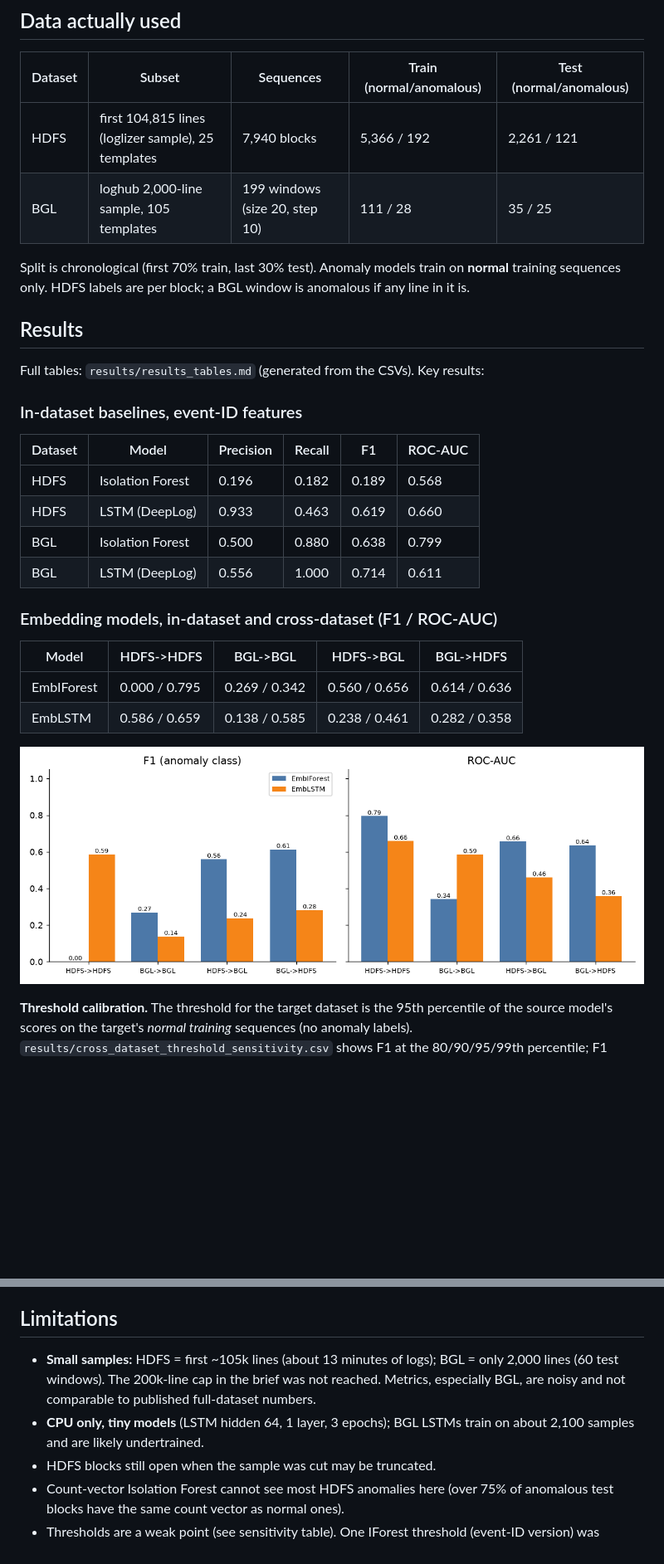
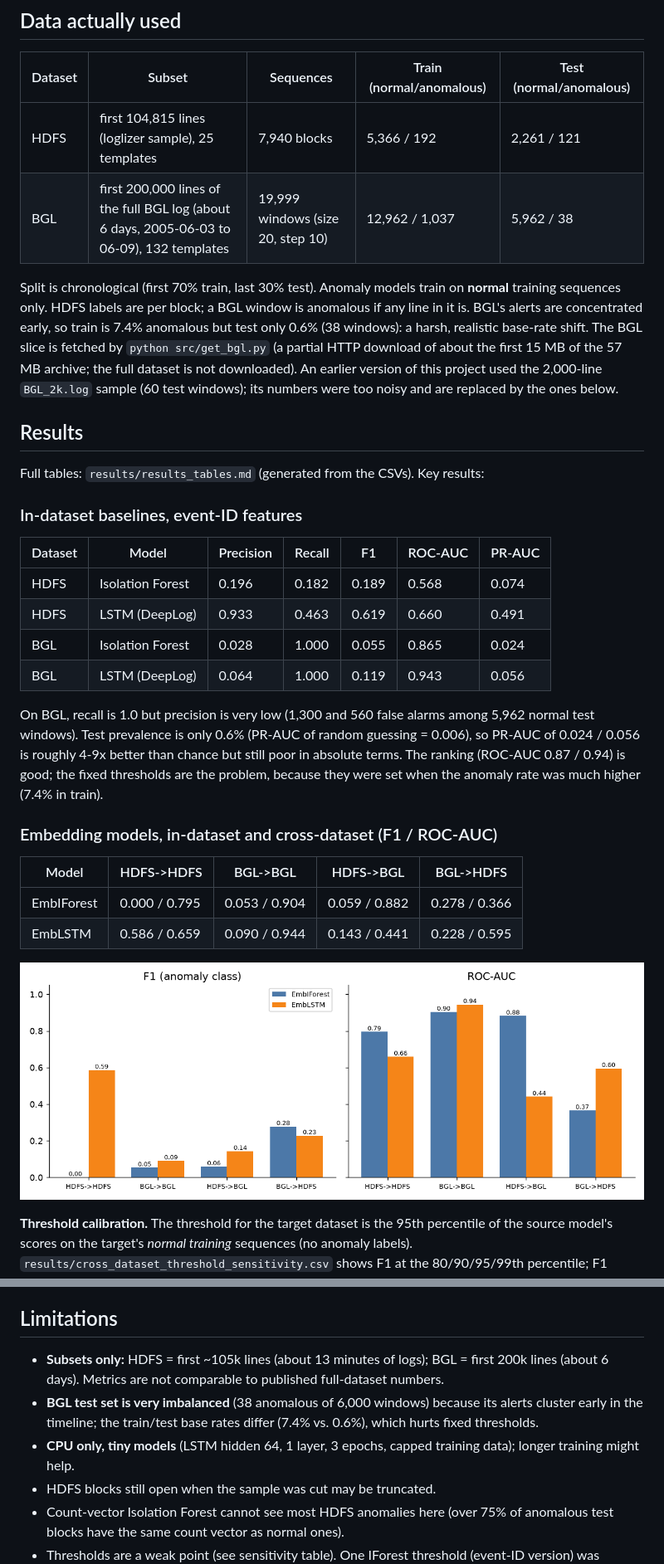
Before and after one commit to bhargavrrao-web/explainable-log-anomaly-detection, a Markdown page: README.md, 2 parts joined by grey strips. Shown at 83% size. Rendered like a GitHub page; pictures changed too: results/cross_dataset.png; blank space fills up the shorter version.

Commit message:
Use first 200k real BGL lines (partial download); rerun all experiments; add PR-AUC; update README and viva notes
Co-Authored-By: Claude Sonnet 5.5 <noreply@anthropic.com>

```diff
--- a/README.md
+++ b/README.md
@@ -62,28 +63,36 @@ All paths and hyperparameters are in `config.yaml`; seeds are fixed (42).
 | Dataset | Subset | Sequences | Train (normal/anomalous) | Test (normal/anomalous) |
 |---|---|---|---|---|
 | HDFS | first 104,815 lines (loglizer sample), 25 templates | 7,940 blocks | 5,366 / 192 | 2,261 / 121 |
-| BGL | loghub 2,000-line sample, 105 templates | 199 windows (size 20, step 10) | 111 / 28 | 35 / 25 |
+| BGL | first 200,000 lines of the full BGL log (about 6 days, 2005-06-03 to 06-09), 132 templates | 19,999 windows (size 20, step 10) | 12,962 / 1,037 | 5,962 / 38 |
 
 Split is chronological (first 70% train, last 30% test). Anomaly models train on **normal** training sequences only.
 HDFS labels are per block; a BGL window is anomalous if any line in it is.
+BGL's alerts are concentrated early, so train is 7.4% anomalous but test only 0.6% (38 windows): a harsh, realistic base-rate shift.
+The BGL slice is fetched by `python src/get_bgl.py` (a partial HTTP download of about the first 15 MB of the 57 MB archive; the full dataset is not downloaded).
+An earlier version of this project used the 2,000-line `BGL_2k.log` sample (60 test windows); its numbers were too noisy and are replaced by the ones below.
 
 ## Results
 
 Full tables: `results/results_tables.md` (generated from the CSVs). Key results:
 
 ### In-dataset baselines, event-ID features
-| Dataset | Model | Precision | Recall | F1 | ROC-AUC |
-|---|---|---|---|---|---|
-| HDFS | Isolation Forest | 0.196 | 0.182 | 0.189 | 0.568 |
-| HDFS | LSTM (DeepLog) | 0.933 | 0.463 | 0.619 | 0.660 |
-| BGL | Isolation Forest | 0.500 | 0.880 | 0.638 | 0.799 |
-| BGL | LSTM (DeepLog) | 0.556 | 1.000 | 0.714 | 0.611 |
+| Dataset | Model | Precision | Recall | F1 | ROC-AUC | PR-AUC |
+|---|---|---|---|---|---|---|
+| HDFS | Isolation Forest | 0.196 | 0.182 | 0.189 | 0.568 | 0.074 |
+| HDFS | LSTM (DeepLog) | 0.933 | 0.463 | 0.619 | 0.660 | 0.491 |
+| BGL | Isolation Forest | 0.028 | 1.000 | 0.055 | 0.865 | 0.024 |
+| BGL | LSTM (DeepLog) | 0.064 | 1.000 | 0.119 | 0.943 | 0.056 |
+
+On BGL, recall is 1.0 but precision is very low (1,300 and 560 false alarms among 5,962 normal test windows). Test prevalence is only 0.6%
+(PR-AUC of random guessing = 0.006), so PR-AUC of 0.024 / 0.056 is roughly 4-9x better than chance but still poor in absolute terms.
+The ranking (ROC-AUC 0.87 / 0.94) is good; the fixed thresholds are the problem, because they were set when the anomaly rate was much higher
+(7.4% in train).
 
 ### Embedding models, in-dataset and cross-dataset (F1 / ROC-AUC)
 | Model | HDFS->HDFS | BGL->BGL | HDFS->BGL | BGL->HDFS |
 |---|---|---|---|---|
-| EmbIForest | 0.000 / 0.795 | 0.269 / 0.342 | 0.560 / 0.656 | 0.614 / 0.636 |
-| EmbLSTM | 0.586 / 0.659 | 0.138 / 0.585 | 0.238 / 0.461 | 0.282 / 0.358 |
+| EmbIForest | 0.000 / 0.795 | 0.053 / 0.904 | 0.059 / 0.882 | 0.278 / 0.366 |
+| EmbLSTM | 0.586 / 0.659 | 0.090 / 0.944 | 0.143 / 0.441 | 0.228 / 0.595 |
 
 ![cross-dataset](results/cross_dataset.png)
 
@@ -136,8 +149,9 @@ Neither SSH-trained model reliably catches the slow drip. Single seed, tiny test
   Tested headlessly (page rendering, no exceptions); the upload page's file-upload widget was not exercised in a browser.
 
 ## Limitations
-* **Small samples:** HDFS = first ~105k lines (about 13 minutes of logs); BGL = only 2,000 lines (60 test windows). The 200k-line cap in the brief was not reached. Metrics, especially BGL, are noisy and not comparable to published full-dataset numbers.
-* **CPU only, tiny models** (LSTM hidden 64, 1 layer, 3 epochs); BGL LSTMs train on about 2,100 samples and are likely undertrained.
+* **Subsets only:** HDFS = first ~105k lines (about 13 minutes of logs); BGL = first 200k lines (about 6 days). Metrics are not comparable to published full-dataset numbers.
+* **BGL test set is very imbalanced** (38 anomalous of 6,000 windows) because its alerts cluster early in the timeline; the train/test base rates differ (7.4% vs. 0.6%), which hurts fixed thresholds.
+* **CPU only, tiny models** (LSTM hidden 64, 1 layer, 3 epochs, capped training data); longer training might help.
 * HDFS blocks still open when the sample was cut may be truncated.
 * Count-vector Isolation Forest cannot see most HDFS anomalies here (over 75% of anomalous test blocks have the same count vector as normal ones).
 * Thresholds are a weak point (see sensitivity table). One IForest threshold (event-ID version) was chosen by best F1 on labelled *train* data.
```
Also changed, not shown: other parts of README.md (+20 -15 lines), VIVA.md (+3 -3 lines), results/results_tables.md (+18 -18 lines), results/confusion_baselines.png, 8 other files.
